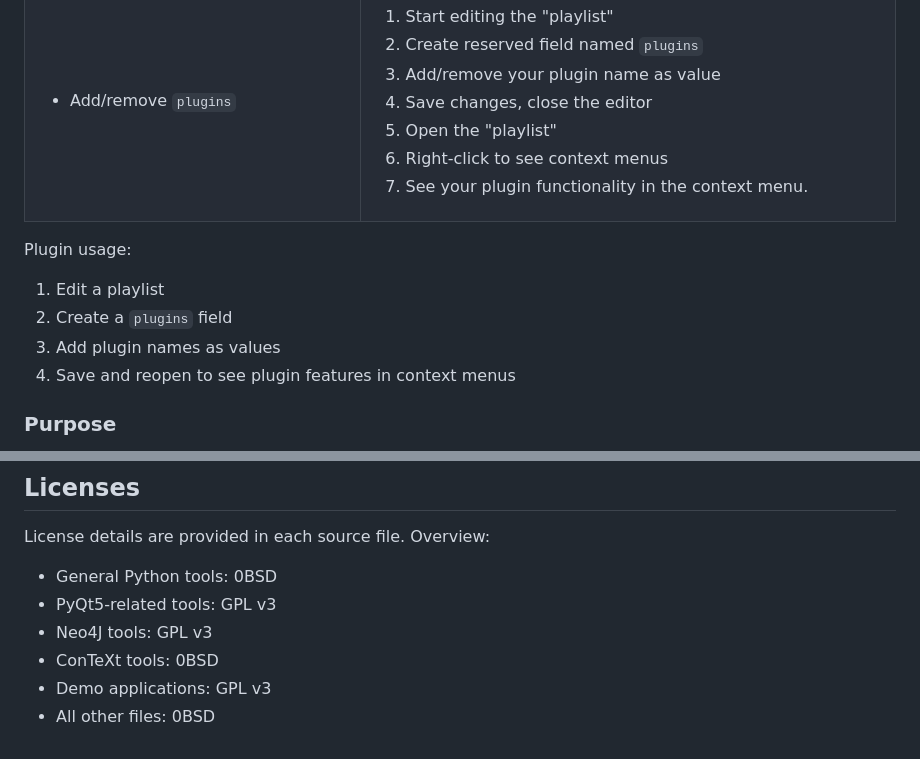
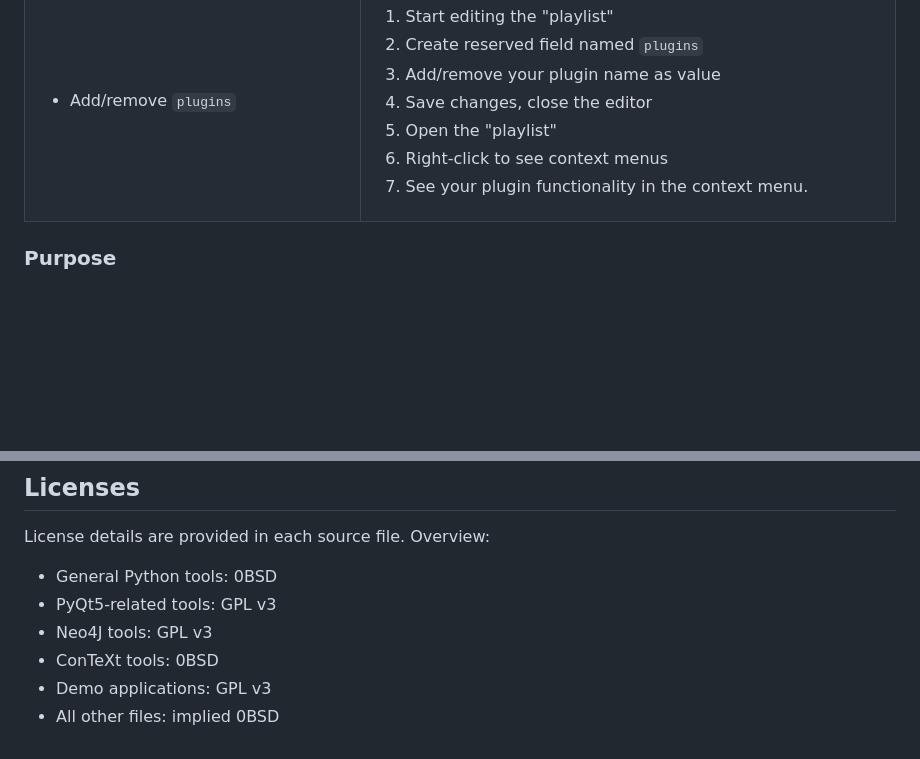
Before and after one commit to gggrv/edu_archive_dust_v5, a Markdown page: readme.md, 2 parts joined by grey strips. Drawn GitHub-style; blank space fills up the shorter version.

Commit message:
fix / proofreading

```diff
--- a/readme.md
+++ b/readme.md
@@ -91,12 +91,6 @@ On the subsequent launches, the `grimoire/pyqt5/MainWindow.py` widget will be sh
 | <ul><li>`auto_query` VS manual "playlist" content editing</li><li>`parsing line`</li><li>`FileRenamer`</li></ul> | *If the video does not render, please see `docs/grimoire_edit_complex.mp4`*<br><video width="320" height="240" controls><source src="docs/grimoire_edit_complex.mp4" type="video/mp4" alt="Video"></video> |
 | <ul><li>Add/remove `plugins`</li></ul> | <ol><li>Start editing the "playlist"</li><li>Create reserved field named `plugins`</li><li>Add/remove your plugin name as value</li><li>Save changes, close the editor</li><li>Open the "playlist"</li><li>Right-click to see context menus</li><li>See your plugin functionality in the context menu.</li></ol> |
 
-Plugin usage:
-1. Edit a playlist
-2. Create a `plugins` field
-3. Add plugin names as values
-4. Save and reopen to see plugin features in context menus
-
 ### Purpose
 
 This is a highly experimental GUI demo app that allowed the developer to learn the basics of the `Qt` library via python. Additionally, it acted as a stress-test for the underlying abstract python tools, software project structure and project management approaches.
@@ -109,4 +103,4 @@ License details are provided in each source file. Overview:
 - Neo4J tools: GPL v3
 - ConTeXt tools: 0BSD
 - Demo applications: GPL v3
-- All other files: 0BSD
+- All other files: implied 0BSD
```
Also changed, not shown: other parts of readme.md (+2 -2 lines).
